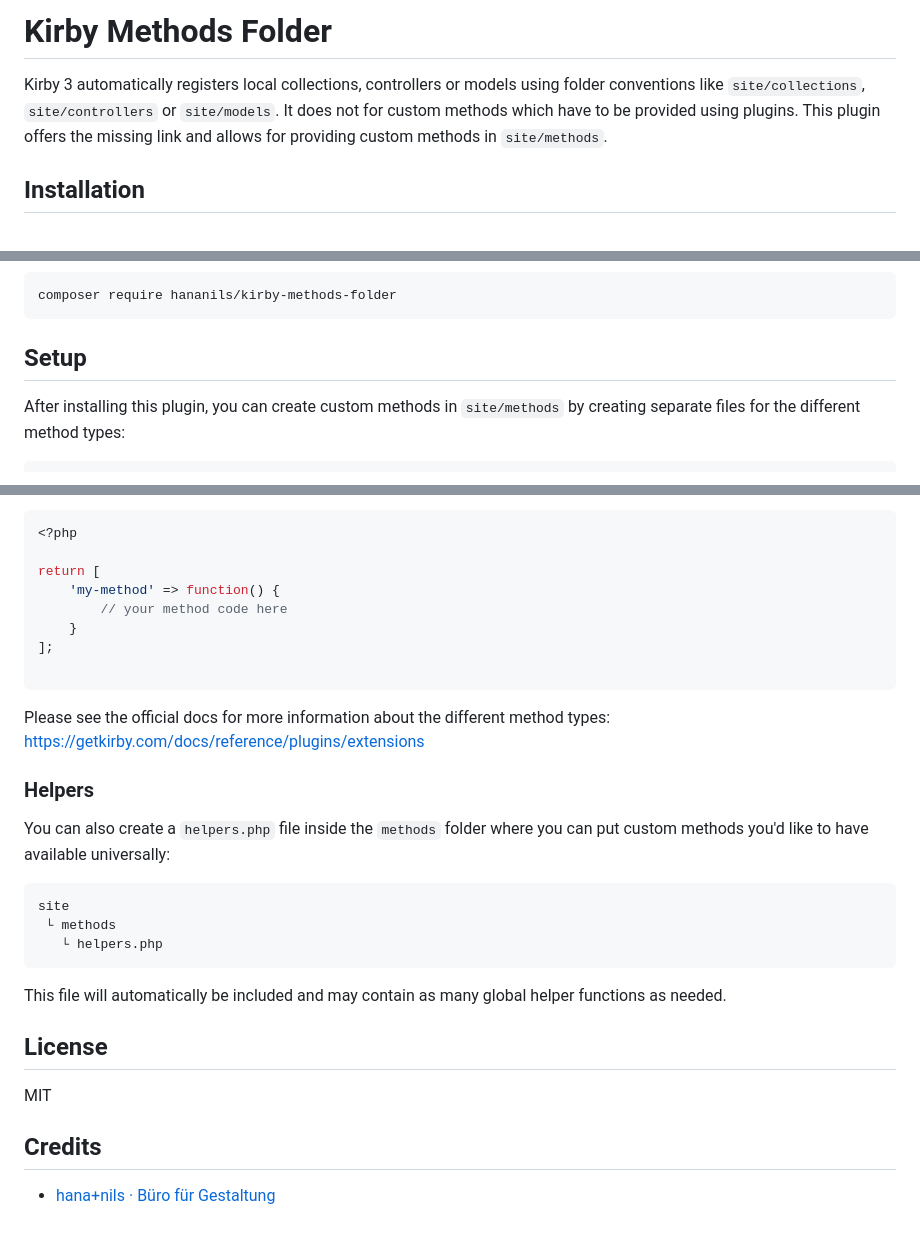
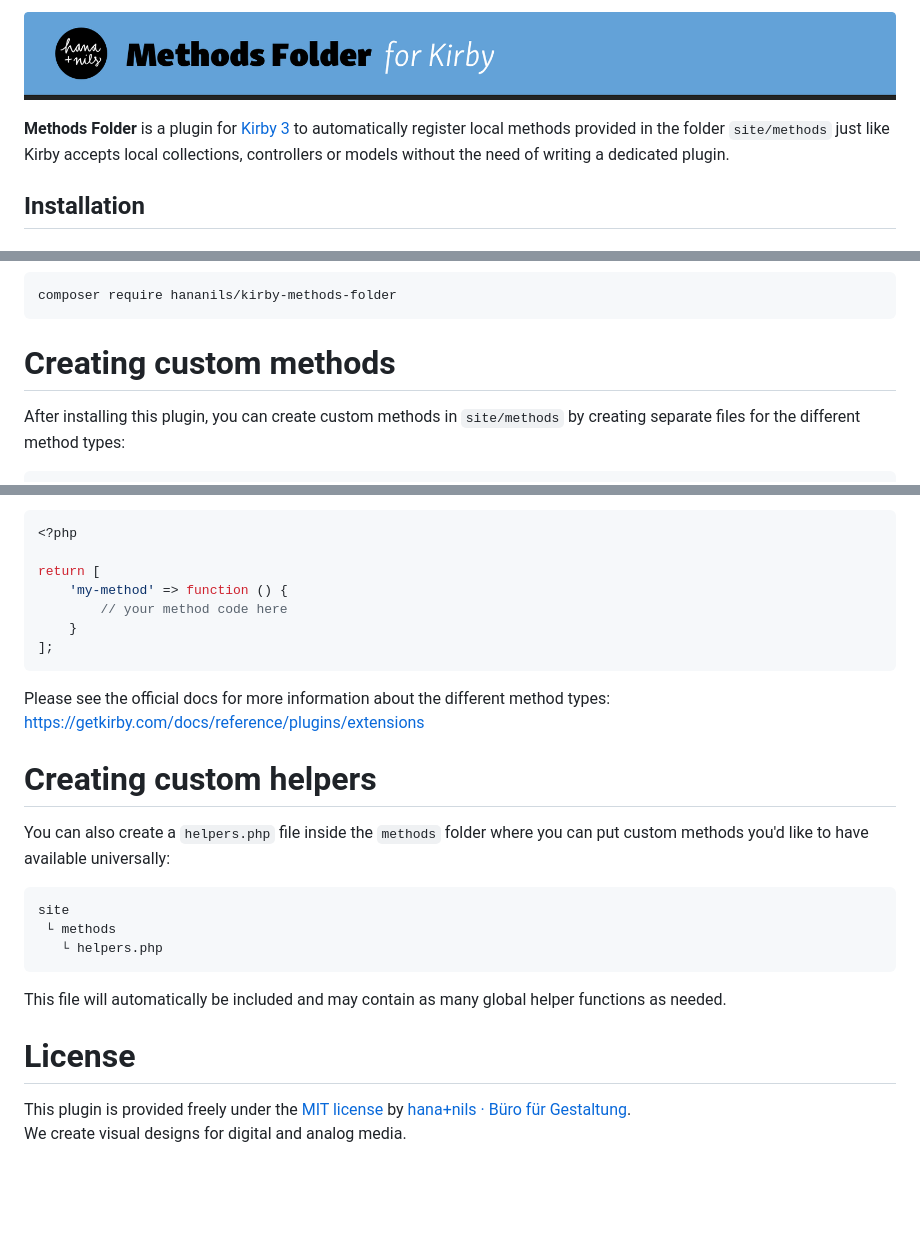
Before and after one commit to hananils/kirby-methods-folder, a Markdown page: README.md, 3 parts joined by grey strips. GitHub-like rendering; pictures changed too: .github/title.png (added); blank space fills up the shorter version.

````diff
--- a/README.md
+++ b/README.md
@@ -1,6 +1,6 @@
-# Kirby Methods Folder
+![Kirby Methods Folder](.github/title.png)
 
-Kirby 3 automatically registers local collections, controllers or models using folder conventions like `site/collections`, `site/controllers` or `site/models`. It does not for custom methods which have to be provided using plugins. This plugin offers the missing link and allows for providing custom methods in `site/methods`.
+**Methods Folder** is a plugin for [Kirby 3](https://getkirby.com) to automatically register local methods provided in the folder `site/methods` just like Kirby accepts local collections, controllers or models without the need of writing a dedicated plugin.
 
 ## Installation
 
@@ -20,7 +20,7 @@ git submodule add https://github.com/hananils/kirby-methods-folder.git site/plug
 composer require hananils/kirby-methods-folder
 ```
 
-## Setup
+# Creating custom methods
 
 After installing this plugin, you can create custom methods in `site/methods` by creating separate files for the different method types:
 
@@ -44,17 +44,15 @@ Those files have to return an array:
 <?php
 
 return [
-    'my-method' => function() {
+    'my-method' => function () {
         // your method code here
     }
 ];
-
 ```
 
-Please see the official docs for more information about the different method types:
-<https://getkirby.com/docs/reference/plugins/extensions>
+Please see the official docs for more information about the different method types: <https://getkirby.com/docs/reference/plugins/extensions>
 
-### Helpers
+# Creating custom helpers
 
 You can also create a `helpers.php` file inside the `methods` folder where you can put custom methods you'd like to have available universally:
 
@@ -66,10 +64,7 @@ site
 
 This file will automatically be included and may contain as many global helper functions as needed.
 
-## License
+# License
 
-MIT
-
-## Credits
-
-- [hana+nils · Büro für Gestaltung](https://hananils.de)
+This plugin is provided freely under the [MIT license](LICENSE.md) by [hana+nils · Büro für Gestaltung](https://hananils.de).
+We create visual designs for digital and analog media.
````
Also changed, not shown: LICENSE.md (+4 -16 lines), 2 other files.
